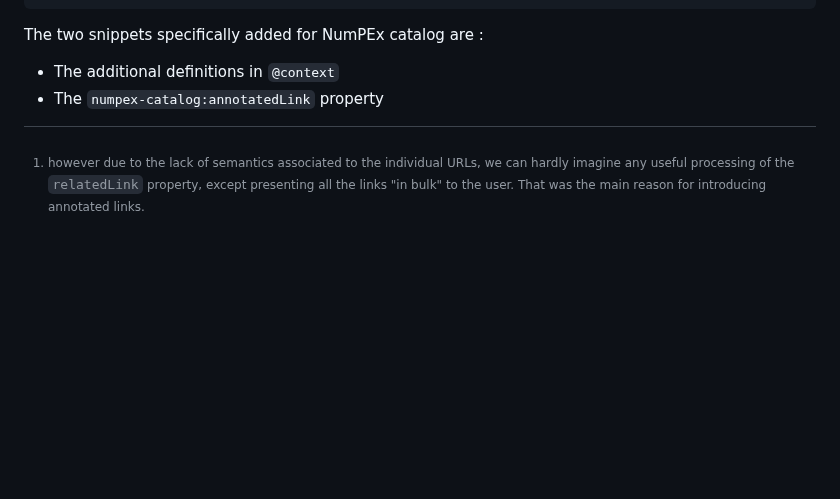
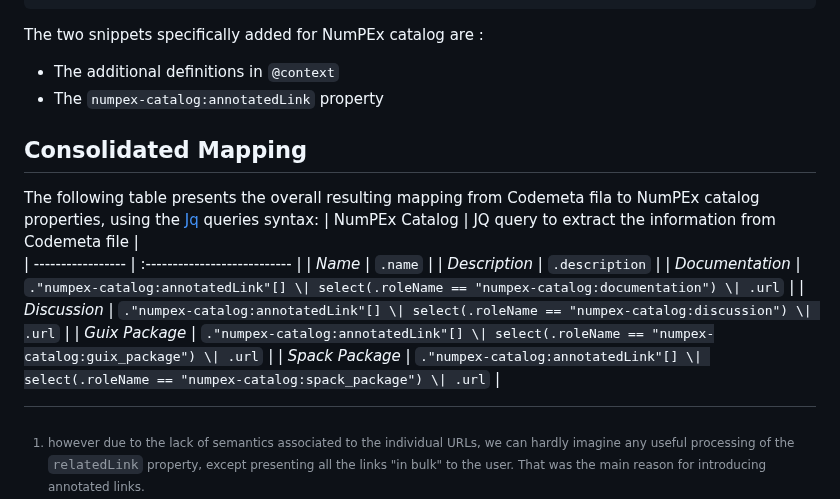
Before and after one commit to numpex/sw-catalog, a Markdown page: documentation/codemeta-mapping.md, the part around the change. GitHub-like rendering; blank space fills up the shorter version.

Commit message:
Added consolidated mapping

```diff
--- a/documentation/codemeta-mapping.md
+++ b/documentation/codemeta-mapping.md
@@ -121,4 +121,15 @@ The two snippets specifically added for NumPEx catalog are :
 - The additional definitions in `@context`
 - The `numpex-catalog:annotatedLink` property
 
+## Consolidated Mapping
+The following table presents the overall resulting mapping from Codemeta fila  to NumPEx catalog properties, using the [Jq](https://jqlang.org) queries syntax:
+| NumPEx Catalog    | JQ query to extract the information from Codemeta file |
+| ----------------- | :--------------------------- |
+| _Name_ | `.name` |
+| _Description_ | `.description` |
+| _Documentation_ | `."numpex-catalog:annotatedLink"[] \| select(.roleName == "numpex-catalog:documentation") \| .url`   |
+| _Discussion_    | `."numpex-catalog:annotatedLink"[] \| select(.roleName == "numpex-catalog:discussion") \| .url`   |
+| _Guix Package_  | `."numpex-catalog:annotatedLink"[] \| select(.roleName == "numpex-catalog:guix_package") \| .url`  |
+| _Spack Package_ |  `."numpex-catalog:annotatedLink"[] \| select(.roleName == "numpex-catalog:spack_package") \| .url`  |
+
 [^1]: however due to the lack of semantics associated to the individual URLs, we can hardly imagine any useful processing of the `relatedLink` property, except presenting all the links "in bulk" to the user. That was the main reason for introducing annotated links.
```
